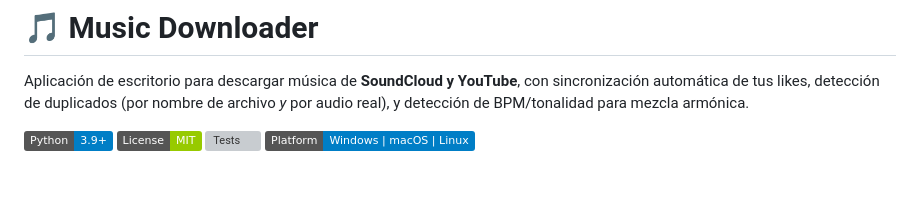
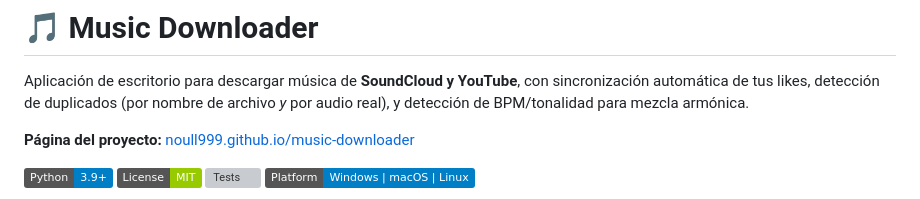
Before and after one commit to Noull999/music-downloader, a Markdown page: README.md, the part around the change. Rendered like a GitHub page; badges without logos; blank space fills up the shorter version; grey boxes are pictures that could not be loaded.

Commit message:
README: agrega link a la pagina del proyecto
Co-Authored-By: Claude Sonnet 5 <noreply@anthropic.com>

```diff
--- a/README.md
+++ b/README.md
@@ -1,6 +1,8 @@
 # 🎵 Music Downloader
 
 Aplicación de escritorio para descargar música de **SoundCloud y YouTube**, con sincronización automática de tus likes, detección de duplicados (por nombre de archivo *y* por audio real), y detección de BPM/tonalidad para mezcla armónica.
+
+**Página del proyecto:** [noull999.github.io/music-downloader](https://noull999.github.io/music-downloader/)
 
 ![Python](https://img.shields.io/badge/Python-3.9%2B-blue)
 ![License](https://img.shields.io/badge/License-MIT-green)
```
